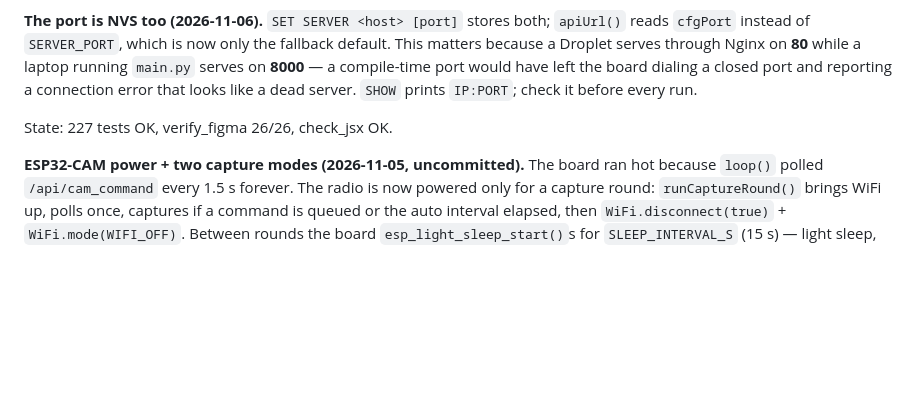
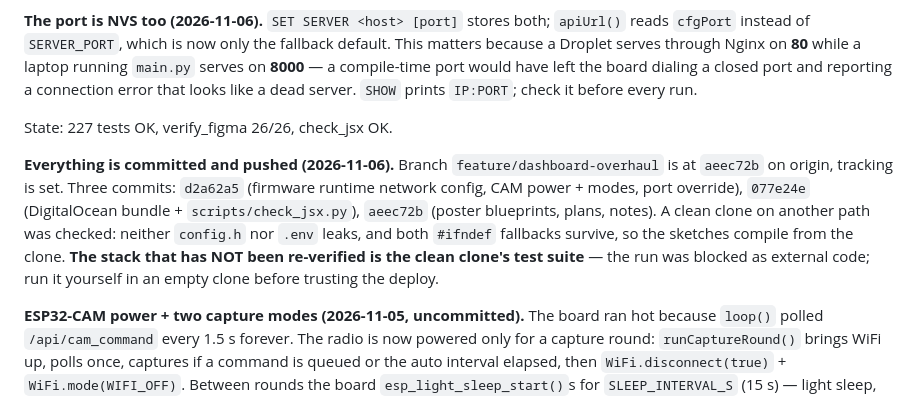
Before and after one commit to nottyzez/A.E.G.I.S-Ai, a Markdown page: CLAUDE.md, the part around the change. Rendered like a GitHub page; blank space fills up the shorter version.

Commit message:
docs: record the push state and the clean-clone caveat
Co-Authored-By: Claude Code <noreply@anthropic.com>

```diff
--- a/CLAUDE.md
+++ b/CLAUDE.md
@@ -107,6 +107,16 @@ looks like a dead server. `SHOW` prints `IP:PORT`; check it before every run.
 
 State: 227 tests OK, verify_figma 26/26, check_jsx OK.
 
+**Everything is committed and pushed (2026-11-06).** Branch
+`feature/dashboard-overhaul` is at `aeec72b` on origin, tracking is set. Three
+commits: `d2a62a5` (firmware runtime network config, CAM power + modes,
+port override), `077e24e` (DigitalOcean bundle + `scripts/check_jsx.py`),
+`aeec72b` (poster blueprints, plans, notes). A clean clone on another path was
+checked: neither `config.h` nor `.env` leaks, and both `#ifndef` fallbacks
+survive, so the sketches compile from the clone. **The stack that has NOT been
+re-verified is the clean clone's test suite** — the run was blocked as
+external code; run it yourself in an empty clone before trusting the deploy.
+
 **ESP32-CAM power + two capture modes (2026-11-05, uncommitted).** The board
 ran hot because `loop()` polled `/api/cam_command` every 1.5 s forever. The
 radio is now powered only for a capture round: `runCaptureRound()` brings WiFi
```
